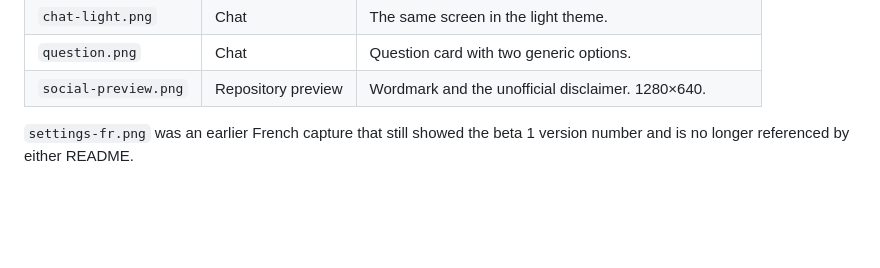
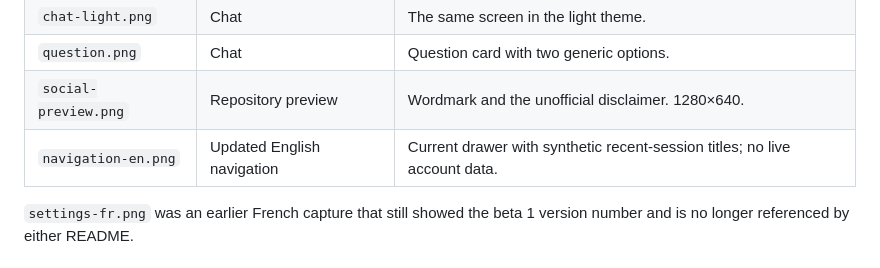
Before and after one commit to Aetherdz/opencode-mobile, a Markdown page: docs/images/README.md, the part around the change. Rendered like a GitHub page; blank space fills up the shorter version.

```diff
--- a/docs/images/README.md
+++ b/docs/images/README.md
@@ -19,6 +19,7 @@ README links do not break.
 | `chat-light.png` | Chat | The same screen in the light theme. |
 | `question.png` | Chat | Question card with two generic options. |
 | `social-preview.png` | Repository preview | Wordmark and the unofficial disclaimer. 1280×640. |
+| `navigation-en.png` | Updated English navigation | Current drawer with synthetic recent-session titles; no live account data. |
 
 `settings-fr.png` was an earlier French capture that still showed the beta 1
 version number and is no longer referenced by either README.
```
Also changed, not shown: README.md (+9 -0 lines), docs/images/navigation-en.png (added), 5 other files.
